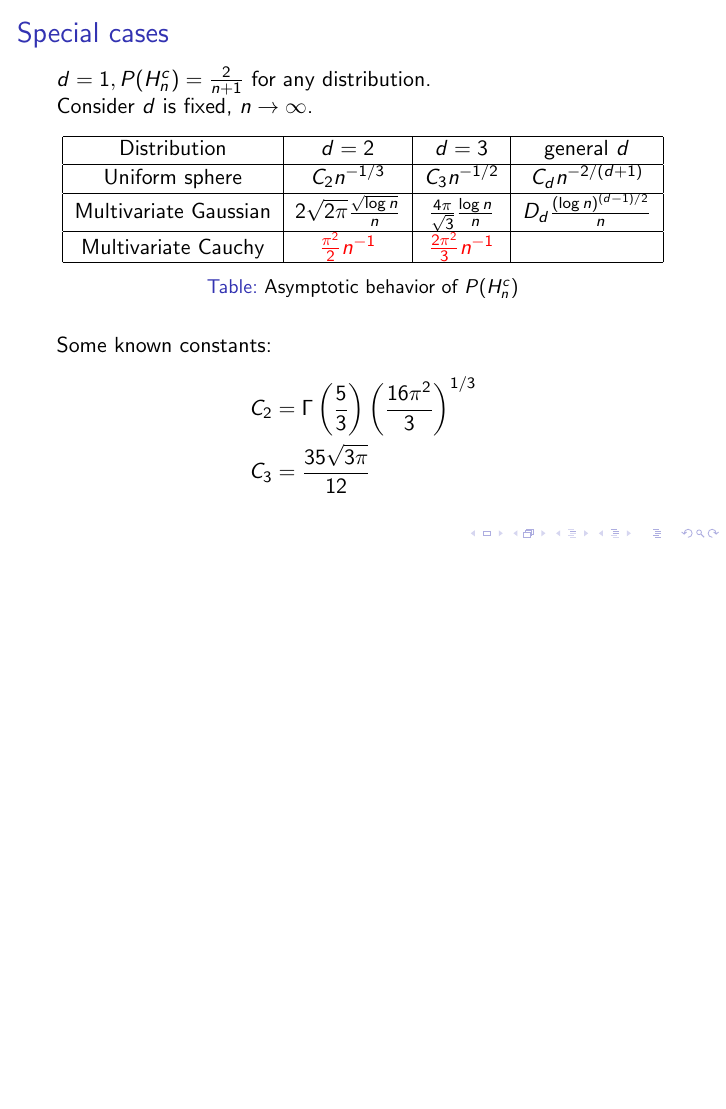
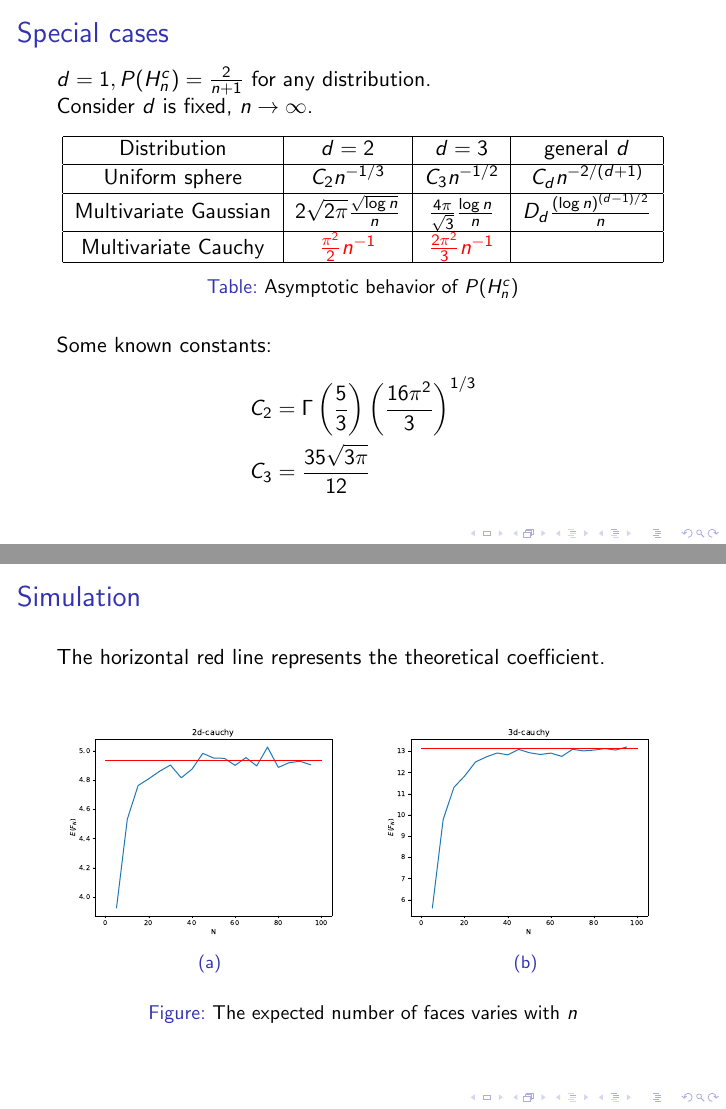
Before and after one commit to zhaofeng-shu33/research_info_related_notes, LaTeX slides (convex_hull/presentation.tex): page 4 of 4 before the commit and pages 4 and 5 of 5 after it, the two joined at a grey line, the shorter picture padded with empty space. Compiled offline with pdfLaTeX.

Commit message:
add simulation result

```diff
--- a/convex_hull/presentation.tex
+++ b/convex_hull/presentation.tex
@@ -73,4 +73,22 @@ as $n\to\infty$
     C_3 &= \frac{35\sqrt{3\pi}}{12}
     \end{align*}
 \end{frame}
+\begin{frame}
+    \frametitle{Simulation}
+    The horizontal red line represents the theoretical coefficient.
+    \begin{figure}
+        \centering
+        \begin{subfigure}[b]{0.5\linewidth}
+        \includegraphics[width=\textwidth]{fig/2d-cauchy.pdf}
+        \caption{}
+        \label{fig:2d_cauchy}
+        \end{subfigure}~
+        \begin{subfigure}[b]{0.5\linewidth}
+          \includegraphics[width=\textwidth]{fig/3d-cauchy.pdf}
+          \caption{}
+          \label{fig:3d_cauchy}
+          \end{subfigure}
+          \caption{The expected number of faces varies with $n$}
+      \end{figure}
+\end{frame}
 \end{document}
```
Also changed, not shown: convex_hull/fig/2d-cauchy.pdf (added), convex_hull/fig/3d-cauchy.pdf (added), 1 other file.
